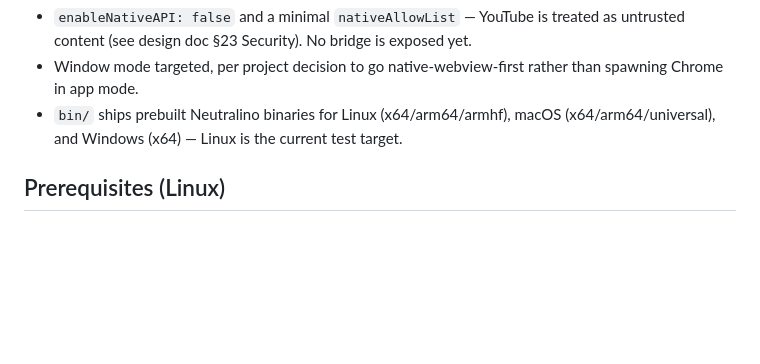
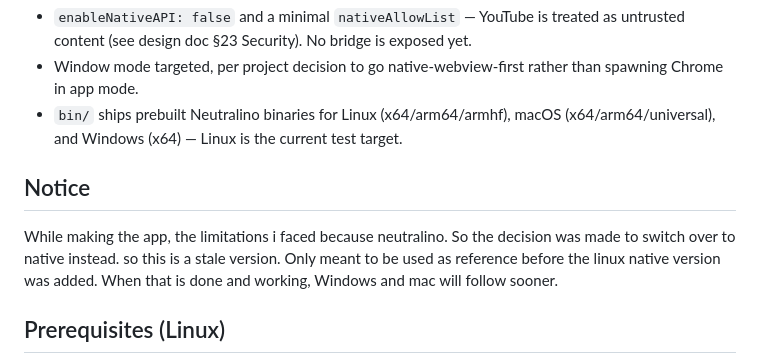
Before and after one commit to Horizon-ARK-Studio/ARKtube, a Markdown page: ARKtube/README.md, the part around the change. Rendered like a GitHub page; blank space fills up the shorter version.

```diff
--- a/ARKtube/README.md
+++ b/ARKtube/README.md
@@ -38,6 +38,10 @@ posture toward the page — is unchanged.
   than spawning Chrome in app mode.
 - `bin/` ships prebuilt Neutralino binaries for Linux (x64/arm64/armhf), macOS
   (x64/arm64/universal), and Windows (x64) — Linux is the current test target.
+
+## Notice
+
+While making the app, the limitations i faced because neutralino. So the decision was made to switch over to native instead. so this is a stale version. Only meant to be used as reference before the linux native version was added. When that is done and working, Windows and mac will follow sooner.
 
 ## Prerequisites (Linux)
 
```
